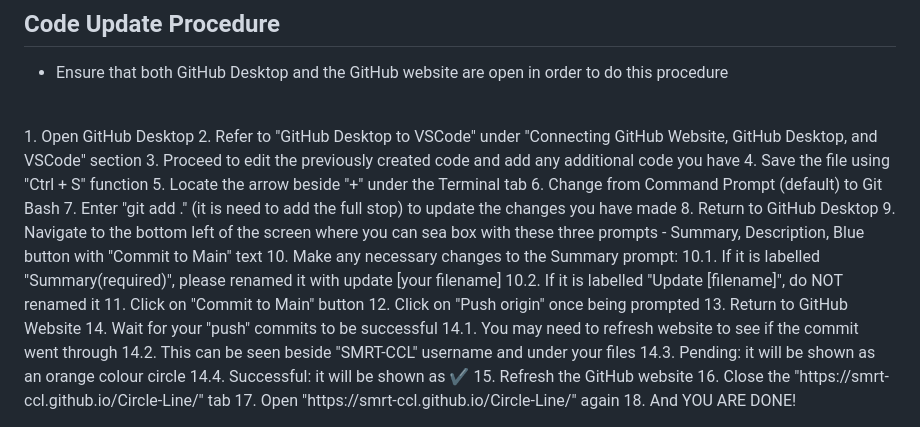
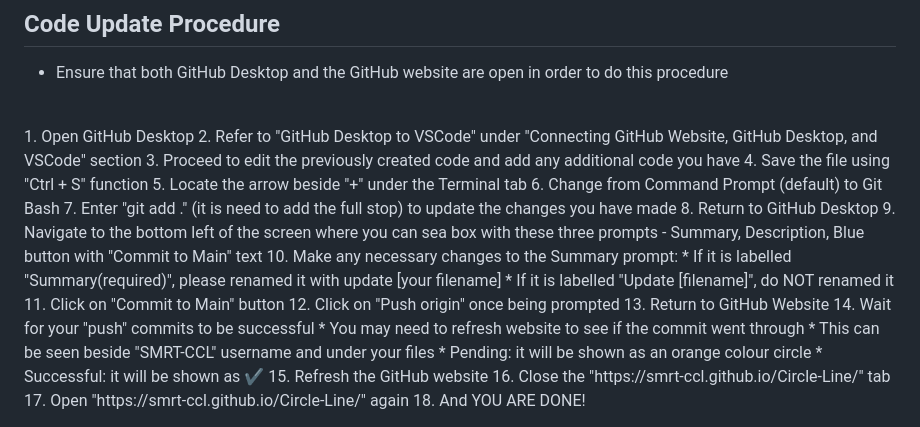
Before and after one commit to SMRT-CCL/Circle-Line, a Markdown page: README.md, the part around the change. GitHub-like rendering.

```diff
--- a/README.md
+++ b/README.md
@@ -79,16 +79,16 @@ This website was designed to streamline access to updates by integrating Telegra
 8. Return to GitHub Desktop
 9. Navigate to the bottom left of the screen where you can sea box with these three prompts - Summary, Description, Blue button with "Commit to Main" text
 10. Make any necessary changes to the Summary prompt:
-10.1. If it is labelled "Summary(required)", please renamed it with update [your filename]
-10.2. If it is labelled "Update [filename]", do NOT renamed it
+* If it is labelled "Summary(required)", please renamed it with update [your filename]
+* If it is labelled "Update [filename]", do NOT renamed it
 11. Click on "Commit to Main" button
 12. Click on "Push origin" once being prompted
 13. Return to GitHub Website
 14. Wait for your "push" commits to be successful
-14.1. You may need to refresh website to see if the commit went through
-14.2. This can be seen beside "SMRT-CCL" username and under your files
-14.3. Pending: it will be shown as an orange colour circle
-14.4. Successful: it will be shown as ✔
+* You may need to refresh website to see if the commit went through
+* This can be seen beside "SMRT-CCL" username and under your files
+* Pending: it will be shown as an orange colour circle
+* Successful: it will be shown as ✔
 15. Refresh the GitHub website
 16. Close the "https://smrt-ccl.github.io/Circle-Line/" tab
 17. Open "https://smrt-ccl.github.io/Circle-Line/" again
```
